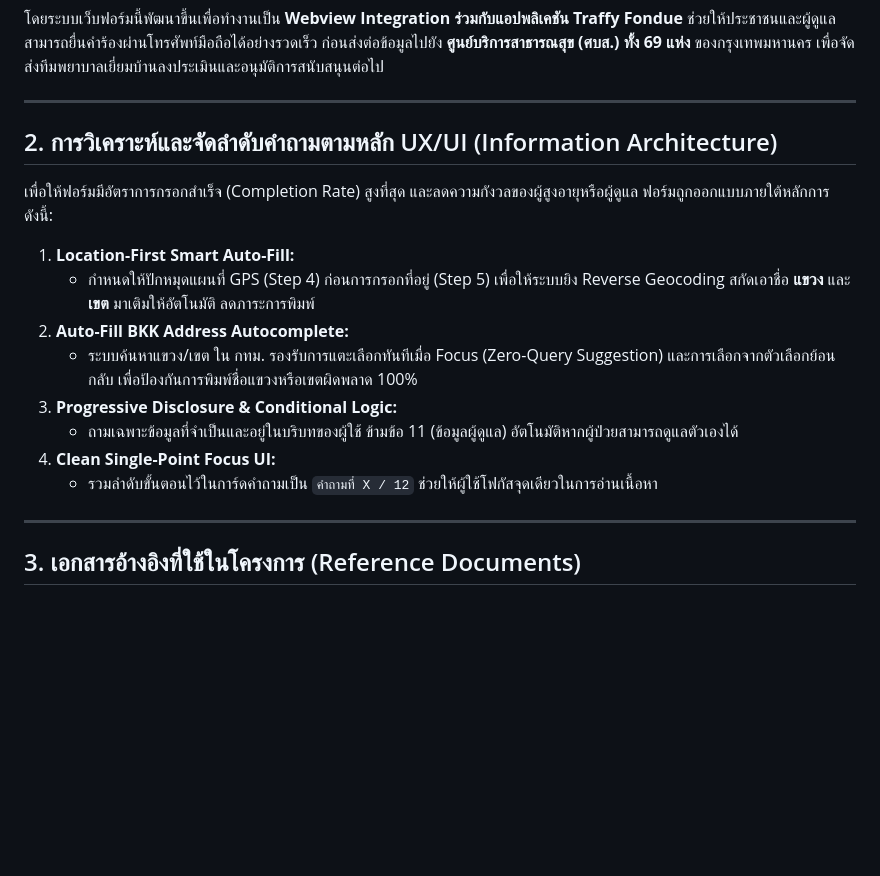
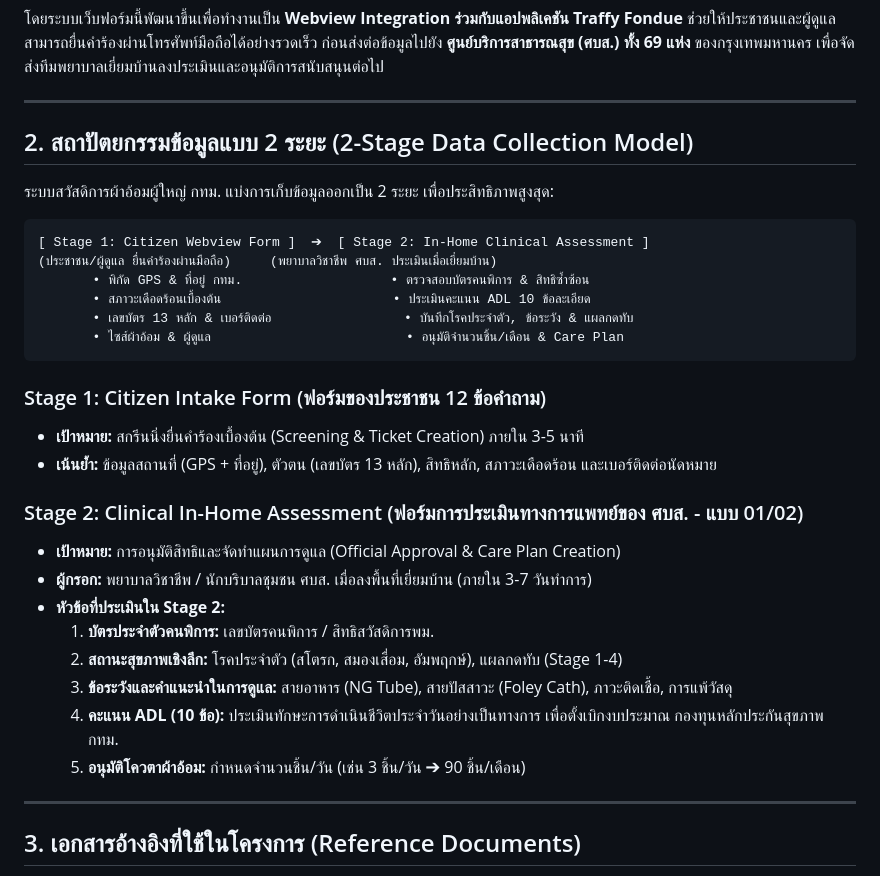
Before and after one commit to traffy-nectec/bkk-careplan, a Markdown page: docs/context.md, the part around the change. Rendered like a GitHub page; blank space fills up the shorter version.

````diff
--- a/docs/context.md
+++ b/docs/context.md
@@ -7,17 +7,32 @@
 
 ---
 
-## 2. การวิเคราะห์และจัดลำดับคำถามตามหลัก UX/UI (Information Architecture)
-เพื่อให้ฟอร์มมีอัตราการกรอกสำเร็จ (Completion Rate) สูงที่สุด และลดความกังวลของผู้สูงอายุหรือผู้ดูแล ฟอร์มถูกออกแบบภายใต้หลักการดังนี้:
+## 2. สถาปัตยกรรมข้อมูลแบบ 2 ระยะ (2-Stage Data Collection Model)
 
-1. **Location-First Smart Auto-Fill:**
-   - กำหนดให้ปักหมุดแผนที่ GPS (Step 4) ก่อนการกรอกที่อยู่ (Step 5) เพื่อให้ระบบยิง Reverse Geocoding สกัดเอาชื่อ **แขวง** และ **เขต** มาเติมให้อัตโนมัติ ลดภาระการพิมพ์
-2. **Auto-Fill BKK Address Autocomplete:**
-   - ระบบค้นหาแขวง/เขต ใน กทม. รองรับการแตะเลือกทันทีเมื่อ Focus (Zero-Query Suggestion) และการเลือกจากตัวเลือกย้อนกลับ เพื่อป้องกันการพิมพ์ชื่อแขวงหรือเขตผิดพลาด 100%
-3. **Progressive Disclosure & Conditional Logic:**
-   - ถามเฉพาะข้อมูลที่จำเป็นและอยู่ในบริบทของผู้ใช้ ข้ามข้อ 11 (ข้อมูลผู้ดูแล) อัตโนมัติหากผู้ป่วยสามารถดูแลตัวเองได้
-4. **Clean Single-Point Focus UI:**
-   - รวมลำดับขั้นตอนไว้ในการ์ดคำถามเป็น `คำถามที่ X / 12` ช่วยให้ผู้ใช้โฟกัสจุดเดียวในการอ่านเนื้อหา
+ระบบสวัสดิการผ้าอ้อมผู้ใหญ่ กทม. แบ่งการเก็บข้อมูลออกเป็น 2 ระยะ เพื่อประสิทธิภาพสูงสุด:
+
+```
+[ Stage 1: Citizen Webview Form ]  ➔  [ Stage 2: In-Home Clinical Assessment ]
+(ประชาชน/ผู้ดูแล ยื่นคำร้องผ่านมือถือ)     (พยาบาลวิชาชีพ ศบส. ประเมินเมื่อเยี่ยมบ้าน)
+       • พิกัด GPS & ที่อยู่ กทม.                   • ตรวจสอบบัตรคนพิการ & สิทธิซ้ำซ้อน
+       • สภาวะเดือดร้อนเบื้องต้น                      • ประเมินคะแนน ADL 10 ข้อละเอียด
+       • เลขบัตร 13 หลัก & เบอร์ติดต่อ                 • บันทึกโรคประจำตัว, ข้อระวัง & แผลกดทับ
+       • ไซส์ผ้าอ้อม & ผู้ดูแล                         • อนุมัติจำนวนชิ้น/เดือน & Care Plan
+```
+
+### Stage 1: Citizen Intake Form (ฟอร์มของประชาชน 12 ข้อคำถาม)
+* **เป้าหมาย:** สกรีนนิ่งยื่นคำร้องเบื้องต้น (Screening & Ticket Creation) ภายใน 3-5 นาที
+* **เน้นย้ำ:** ข้อมูลสถานที่ (GPS + ที่อยู่), ตัวตน (เลขบัตร 13 หลัก), สิทธิหลัก, สภาวะเดือดร้อน และเบอร์ติดต่อนัดหมาย
+
+### Stage 2: Clinical In-Home Assessment (ฟอร์มการประเมินทางการแพทย์ของ ศบส. - แบบ 01/02)
+* **เป้าหมาย:** การอนุมัติสิทธิและจัดทำแผนการดูแล (Official Approval & Care Plan Creation)
+* **ผู้กรอก:** พยาบาลวิชาชีพ / นักบริบาลชุมชน ศบส. เมื่อลงพื้นที่เยี่ยมบ้าน (ภายใน 3-7 วันทำการ)
+* **หัวข้อที่ประเมินใน Stage 2:**
+  1. **บัตรประจำตัวคนพิการ:** เลขบัตรคนพิการ / สิทธิสวัสดิการพม.
+  2. **สถานะสุขภาพเชิงลึก:** โรคประจำตัว (สโตรก, สมองเสื่อม, อัมพฤกษ์), แผลกดทับ (Stage 1-4)
+  3. **ข้อระวังและคำแนะนำในการดูแล:** สายอาหาร (NG Tube), สายปัสสาวะ (Foley Cath), ภาวะติดเชื้อ, การแพ้วัสดุ
+  4. **คะแนน ADL (10 ข้อ):** ประเมินทักษะการดำเนินชีวิตประจำวันอย่างเป็นทางการ เพื่อตั้งเบิกงบประมาณ กองทุนหลักประกันสุขภาพ กทม.
+  5. **อนุมัติโควตาผ้าอ้อม:** กำหนดจำนวนชิ้น/วัน (เช่น 3 ชิ้น/วัน ➔ 90 ชิ้น/เดือน)
 
 ---
 
````
Also changed, not shown: README.md (+30 -9 lines).
